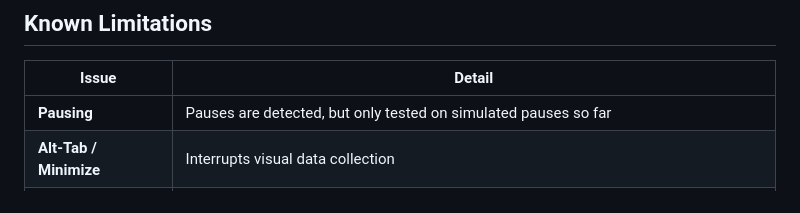
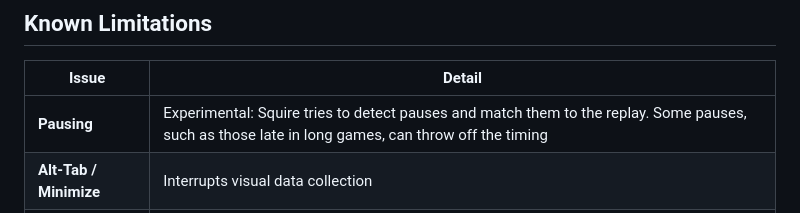
Before and after one commit to chris-h-sg/aoe2-squire, a Markdown page: README.md, the part around the change. Drawn GitHub-style.

Commit message:
docs: pause detection is experimental; roadmap lists where it can break and what would make it a supported feature

```diff
--- a/README.md
+++ b/README.md
@@ -66,7 +66,7 @@ After downloading AoE2 Squire, Windows SmartScreen might stop it from running be
 
 | Issue | Detail |
 |-------|--------|
-| **Pausing** | Pauses are detected, but only tested on simulated pauses so far |
+| **Pausing** | Experimental: Squire tries to detect pauses and match them to the replay. Some pauses, such as those late in long games, can throw off the timing |
 | **Alt-Tab / Minimize** | Interrupts visual data collection |
 | **UI Mods** | Only `Anne_HK - Better Resource Panel and Idle Villager Icon` is currently supported |
 | **Replay POV** | Analysis is based on the point of view the replay was recorded from |
```
Also changed, not shown: ROADMAP.md (+5 -2 lines).
